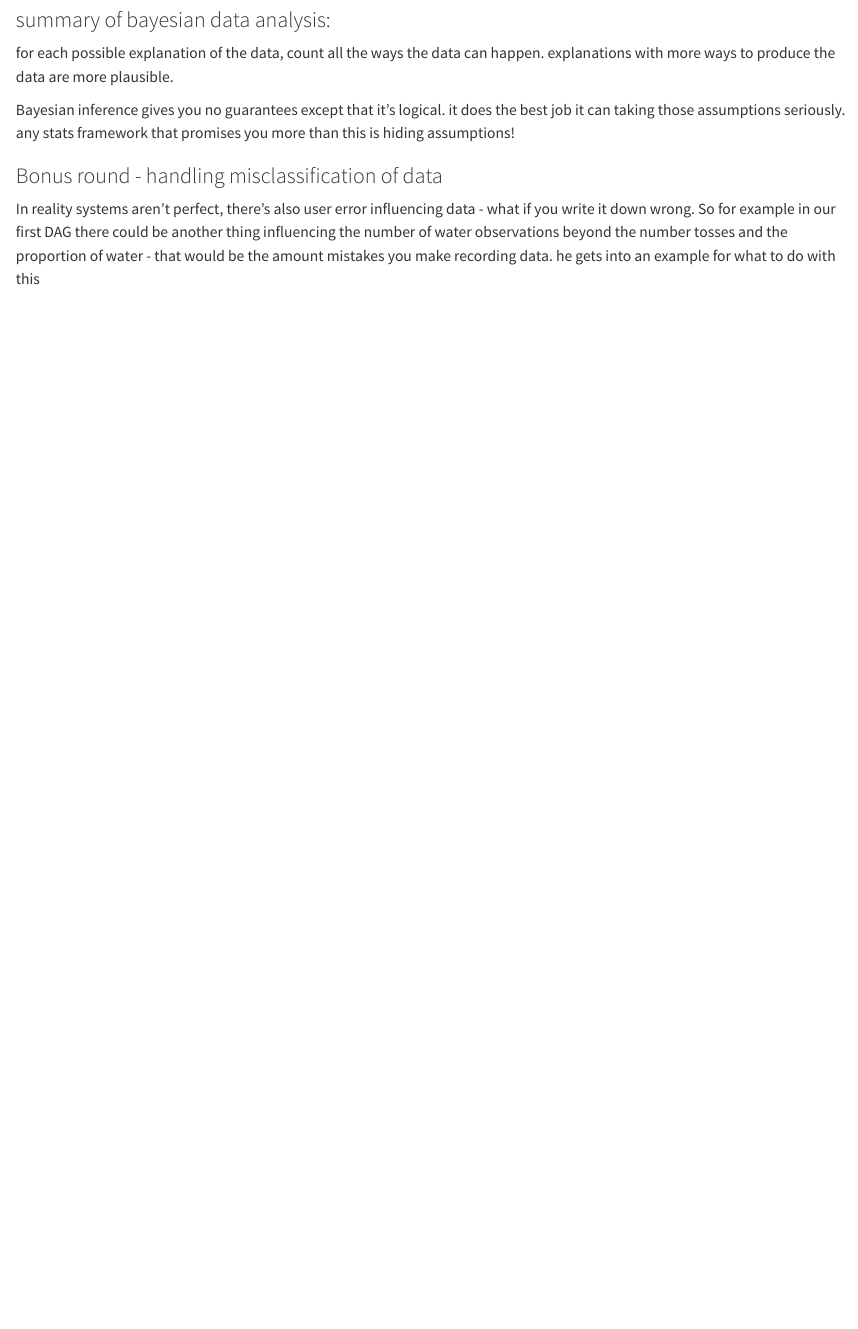
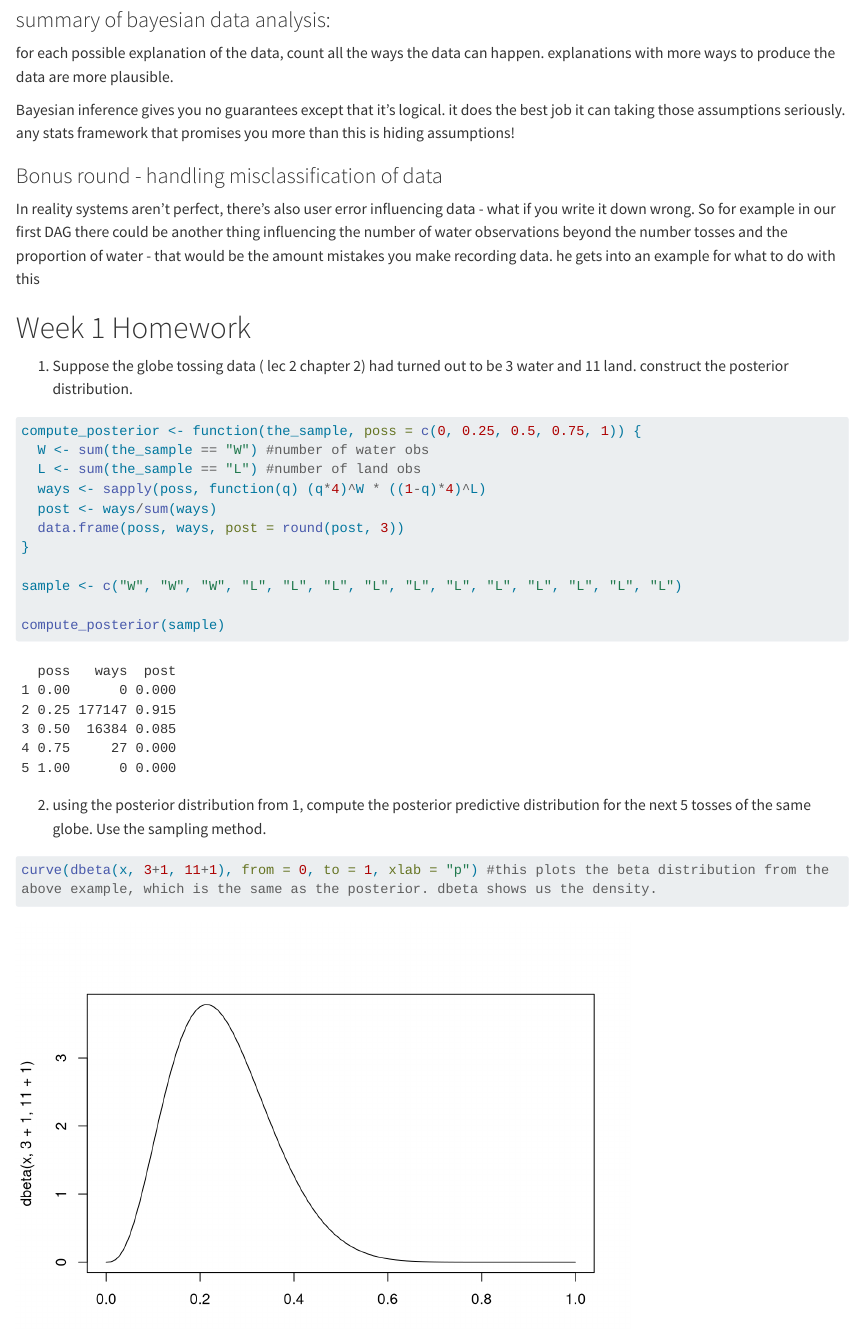
Before and after one commit to boriellis/statistical_rethinking, a Quarto document (reports/Notes.qmd): the page in a window 1100 px wide, from 4730 px down. Rendered offline with R 4.5, knitr and Pandoc in place of Quarto, with nearby package versions; code that draws random numbers runs with fixed seeds of ours; some code elsewhere in the file could not run offline; long lines of code are wrapped.

Commit message:
update hw

````diff
--- a/reports/Notes.qmd
+++ b/reports/Notes.qmd
@@ -606,3 +606,29 @@ Bayesian inference gives you no guarantees except that it's logical. it does the
 ### Bonus round - handling misclassification of data
 
 In reality systems aren't perfect, there's also user error influencing data - what if you write it down wrong. So for example in our first DAG there could be another thing influencing the number of water observations beyond the number tosses and the proportion of water - that would be the amount mistakes you make recording data. he gets into an example for what to do with this
+
+# Week 1 Homework
+
+1.  Suppose the globe tossing data ( lec 2 chapter 2) had turned out to be 3 water and 11 land. construct the posterior distribution.
+
+```{r}
+compute_posterior <- function(the_sample, poss = c(0, 0.25, 0.5, 0.75, 1)) {
+  W <- sum(the_sample == "W") #number of water obs
+  L <- sum(the_sample == "L") #number of land obs
+  ways <- sapply(poss, function(q) (q*4)^W * ((1-q)*4)^L)
+  post <- ways/sum(ways)
+  data.frame(poss, ways, post = round(post, 3))
+}
+
+sample <- c("W", "W", "W", "L", "L", "L", "L", "L", "L", "L", "L", "L", "L", "L")
+
+compute_posterior(sample)
+
+
+```
+
+2.  using the posterior distribution from 1, compute the posterior predictive distribution for the next 5 tosses of the same globe. Use the sampling method.
+
+```{r}
+
+curve(dbeta(x, 3+1, 11+1), from = 0, to = 1, xlab = "p") #this plots the beta distribution from the above example, which is the same as the posterior. dbeta shows us the density.
````
Also changed, not shown: reports/Notes.qmd (7 more changed lines).
